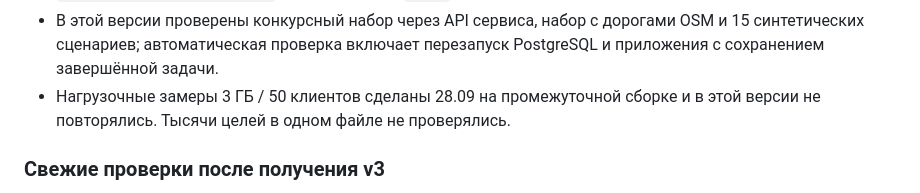
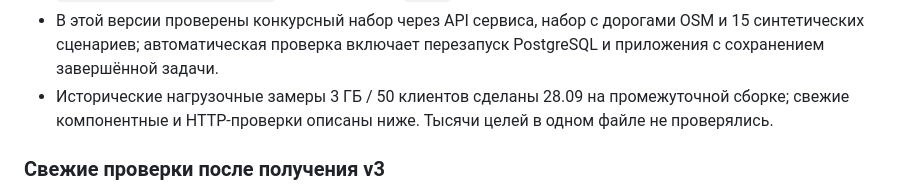
Before and after one commit to Wpresser/LCT-Elades-Heatnet, a Markdown page: docs/ALGORITHM.md, the part around the change. Drawn GitHub-style.

```diff
--- a/docs/ALGORITHM.md
+++ b/docs/ALGORITHM.md
@@ -226,7 +226,7 @@ GeoJSON FeatureCollection в WGS 84, варианты различаются `va
   `TERMINAL_POLICY_DECISION.md` и документам в `task/`.
 - В этой версии проверены конкурсный набор через API сервиса, набор с дорогами OSM и 15 синтетических сценариев;
   автоматическая проверка включает перезапуск PostgreSQL и приложения с сохранением завершённой задачи.
-- Нагрузочные замеры 3 ГБ / 50 клиентов сделаны 28.09 на промежуточной сборке и в этой версии не повторялись.
+- Исторические нагрузочные замеры 3 ГБ / 50 клиентов сделаны 28.09 на промежуточной сборке; свежие компонентные и HTTP-проверки описаны ниже.
   Тысячи целей в одном файле не проверялись.
 
 
```
Also changed, not shown: docs/EXPERT_FEEDBACK.md (+1 -1 lines), 1 other file.
